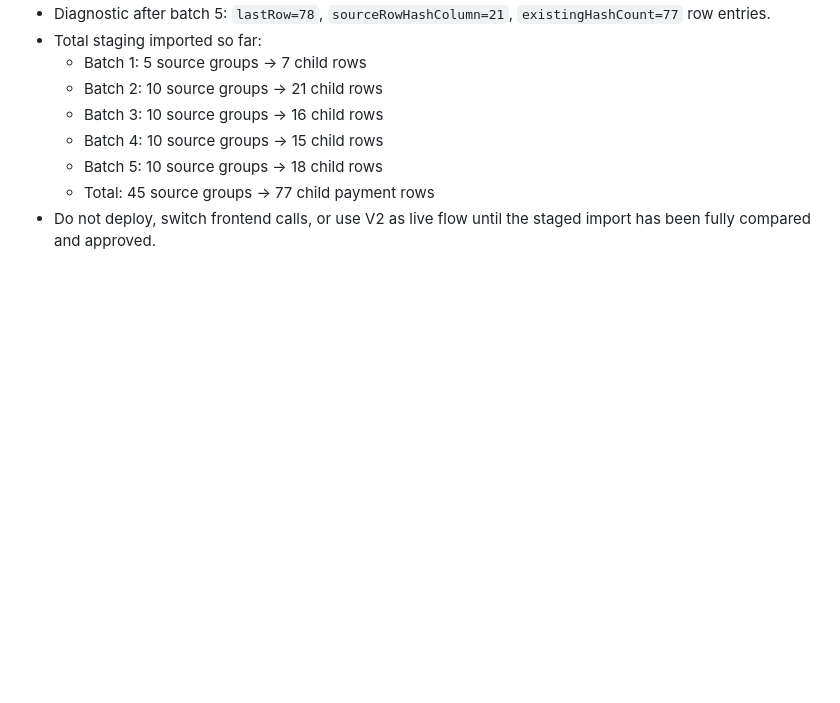
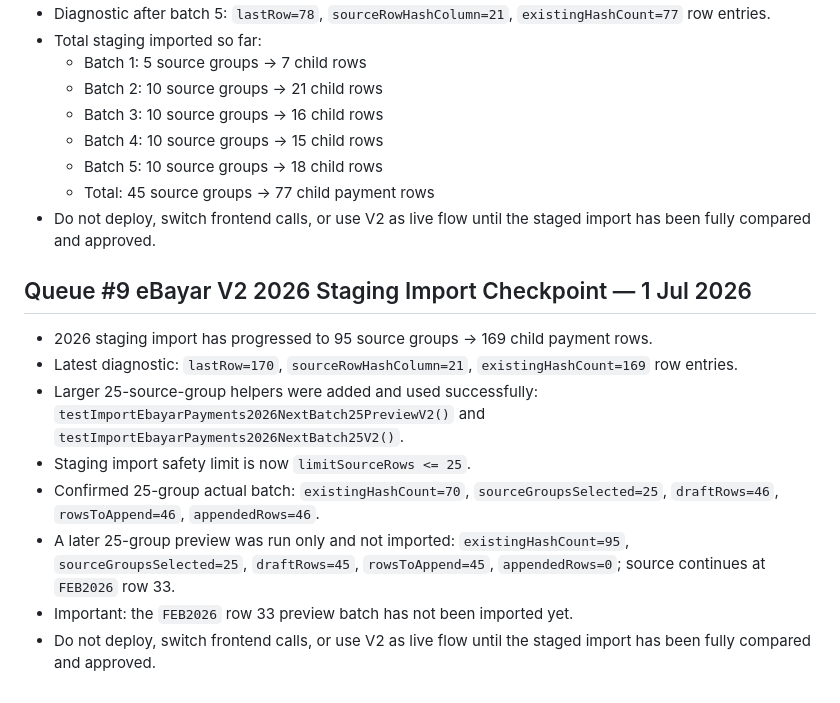
Before and after one commit to BurnDVS/SPKM-SyafieLegacy, a Markdown page: INTERNAL_OPERATIONS.md, the part around the change. Rendered like a GitHub page; blank space fills up the shorter version.

Commit message:
docs: record ebayar staging import progress

```diff
--- a/INTERNAL_OPERATIONS.md
+++ b/INTERNAL_OPERATIONS.md
@@ -316,3 +316,13 @@ Fail ini diwujudkan selepas `README.md` dibersihkan supaya muka depan GitHub tid
   - Batch 5: 10 source groups -> 18 child rows
   - Total: 45 source groups -> 77 child payment rows
 - Do not deploy, switch frontend calls, or use V2 as live flow until the staged import has been fully compared and approved.
+## Queue #9 eBayar V2 2026 Staging Import Checkpoint — 1 Jul 2026
+
+- 2026 staging import has progressed to 95 source groups -> 169 child payment rows.
+- Latest diagnostic: `lastRow=170`, `sourceRowHashColumn=21`, `existingHashCount=169` row entries.
+- Larger 25-source-group helpers were added and used successfully: `testImportEbayarPayments2026NextBatch25PreviewV2()` and `testImportEbayarPayments2026NextBatch25V2()`.
+- Staging import safety limit is now `limitSourceRows <= 25`.
+- Confirmed 25-group actual batch: `existingHashCount=70`, `sourceGroupsSelected=25`, `draftRows=46`, `rowsToAppend=46`, `appendedRows=46`.
+- A later 25-group preview was run only and not imported: `existingHashCount=95`, `sourceGroupsSelected=25`, `draftRows=45`, `rowsToAppend=45`, `appendedRows=0`; source continues at `FEB2026` row 33.
+- Important: the `FEB2026` row 33 preview batch has not been imported yet.
+- Do not deploy, switch frontend calls, or use V2 as live flow until the staged import has been fully compared and approved.
```
Also changed, not shown: CHANGELOG.md (+10 -0 lines), REFERENCE.md (+10 -0 lines).
